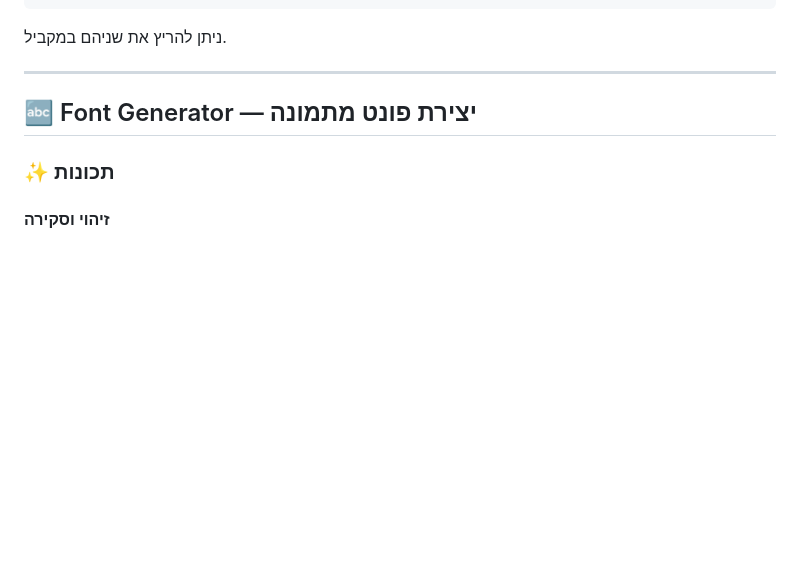
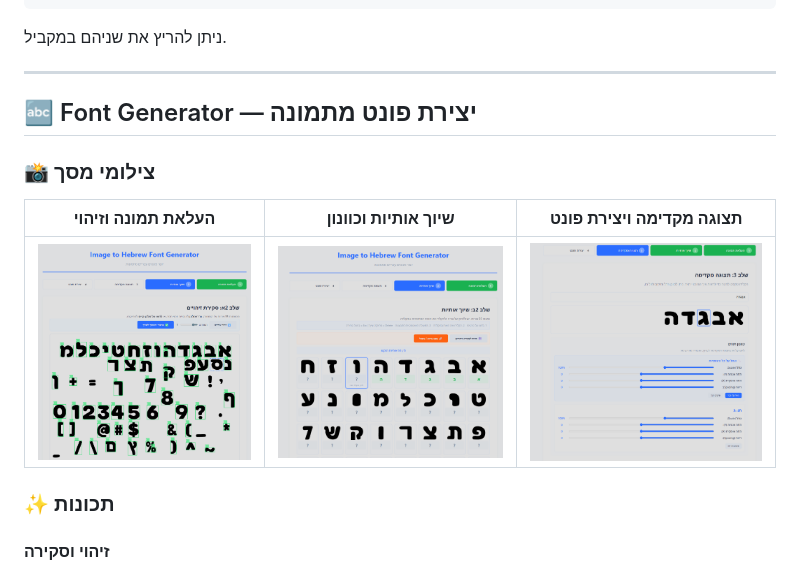
Before and after one commit to UberStorm/Image-To-Hebrew-Font-Generator, a Markdown page: README.md, the part around one of its changes. GitHub-like rendering; pictures changed too: screenshots/screenshot_generator1.png (added), screenshots/screenshot_generator2.png (added), screenshots/screenshot_generator3.png (added); blank space fills up the shorter version.

Commit message:
README: add screenshots for Generator and Editor

```diff
--- a/README.md
+++ b/README.md
@@ -43,6 +43,16 @@ run_fonteditor.bat
 
 ## 🔤 Font Generator — יצירת פונט מתמונה
 
+### 📸 צילומי מסך
+
+<div dir="ltr" align="center">
+
+| העלאת תמונה וזיהוי | שיוך אותיות וכוונון | תצוגה מקדימה ויצירת פונט |
+|:---:|:---:|:---:|
+| ![Generator 1](screenshots/screenshot_generator1.png) | ![Generator 2](screenshots/screenshot_generator2.png) | ![Generator 3](screenshots/screenshot_generator3.png) |
+
+</div>
+
 ### ✨ תכונות
 
 #### זיהוי וסקירה
```
Also changed, not shown: other parts of README.md (+8 -0 lines), screenshots/Screenshot_editor.png (added).
